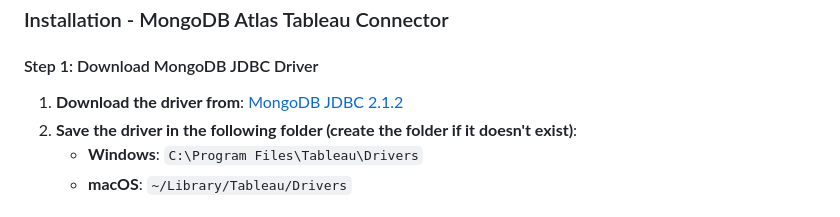
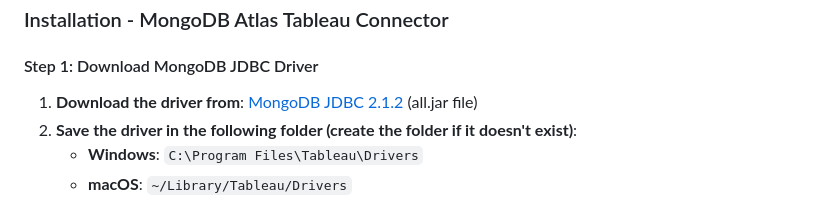
Before and after one commit to uninicol/TBDM-CEUR-WS, a Markdown page: tableau-bi/README.md, the part around the change. Rendered like a GitHub page.

```diff
--- a/tableau-bi/README.md
+++ b/tableau-bi/README.md
@@ -59,7 +59,7 @@ By following these steps, you can open and start working with our Tableau workbo
 ### Installation - MongoDB Atlas Tableau Connector
 
 #### Step 1: Download MongoDB JDBC Driver
-1. **Download the driver from**: [MongoDB JDBC 2.1.2](https://repo1.maven.org/maven2/org/mongodb/mongodb-jdbc/2.1.2/)
+1. **Download the driver from**: [MongoDB JDBC 2.1.2](https://repo1.maven.org/maven2/org/mongodb/mongodb-jdbc/2.1.2/) (all.jar file)
 2. **Save the driver in the following folder (create the folder if it doesn't exist)**:
    - **Windows**: `C:\Program Files\Tableau\Drivers`
    - **macOS**: `~/Library/Tableau/Drivers`
```
